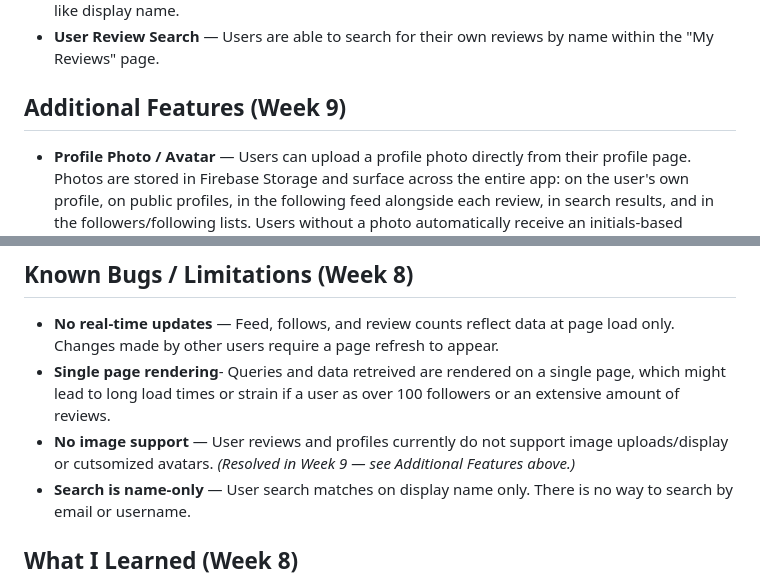
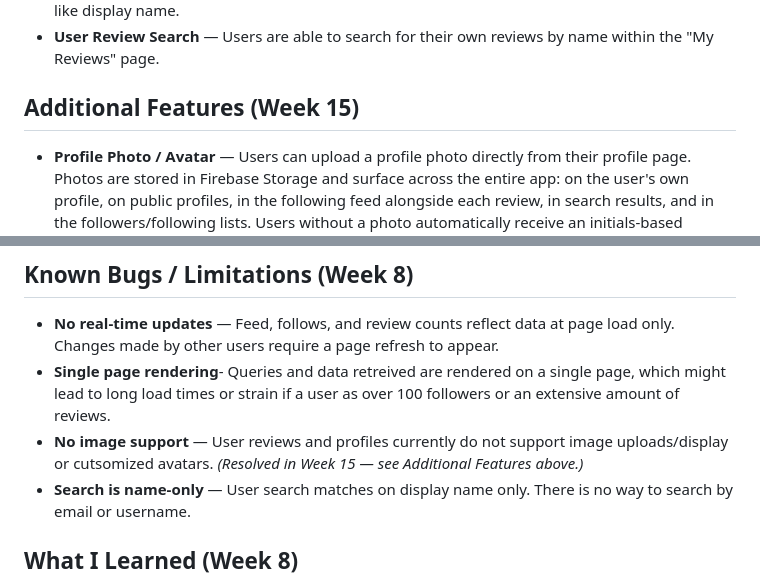
Before and after one commit to br907888/tune-in, a Markdown page: README.md, 2 parts joined by grey strips. Rendered like a GitHub page.

Commit message:
Update Week 9 references to Week 15 in README
Co-Authored-By: Claude Sonnet 4.6 <noreply@anthropic.com>

```diff
--- a/README.md
+++ b/README.md
@@ -16,7 +16,7 @@ An online web platform that allows users to create personalized accounts to revi
 - **Additional Profile Customization** — Users are able to edit information inside the user's profile, like display name.
 - **User Review Search** — Users are able to search for their own reviews by name within the "My Reviews" page.
 
-## Additional Features (Week 9)
+## Additional Features (Week 15)
 
 - **Profile Photo / Avatar** — Users can upload a profile photo directly from their profile page. Photos are stored in Firebase Storage and surface across the entire app: on the user's own profile, on public profiles, in the following feed alongside each review, in search results, and in the followers/following lists. Users without a photo automatically receive an initials-based placeholder that adapts to both light and dark mode.
 
@@ -202,7 +202,7 @@ Both API keys are stored exclusively in Firebase Cloud Functions environment var
 
 - **No real-time updates** — Feed, follows, and review counts reflect data at page load only. Changes made by other users require a page refresh to appear.
 - **Single page rendering**- Queries and data retreived are rendered on a single page, which might lead to long load times or strain if a user as over 100 followers or an extensive amount of reviews.
-- **No image support** — User reviews and profiles currently do not support image uploads/display or cutsomized avatars. *(Resolved in Week 9 — see Additional Features above.)*
+- **No image support** — User reviews and profiles currently do not support image uploads/display or cutsomized avatars. *(Resolved in Week 15 — see Additional Features above.)*
 - **Search is name-only** — User search matches on display name only. There is no way to search by email or username.
 
 ## What I Learned (Week 8)
```
